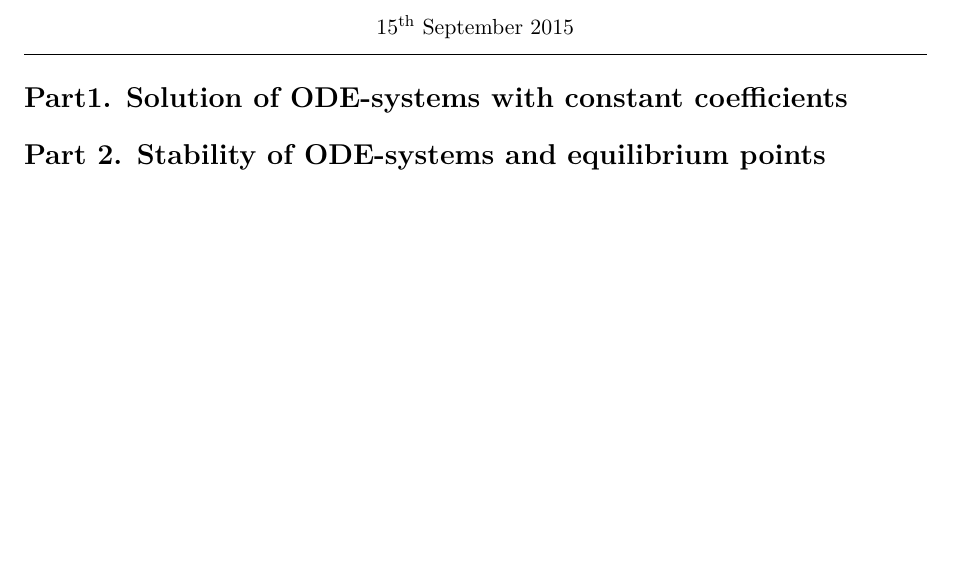
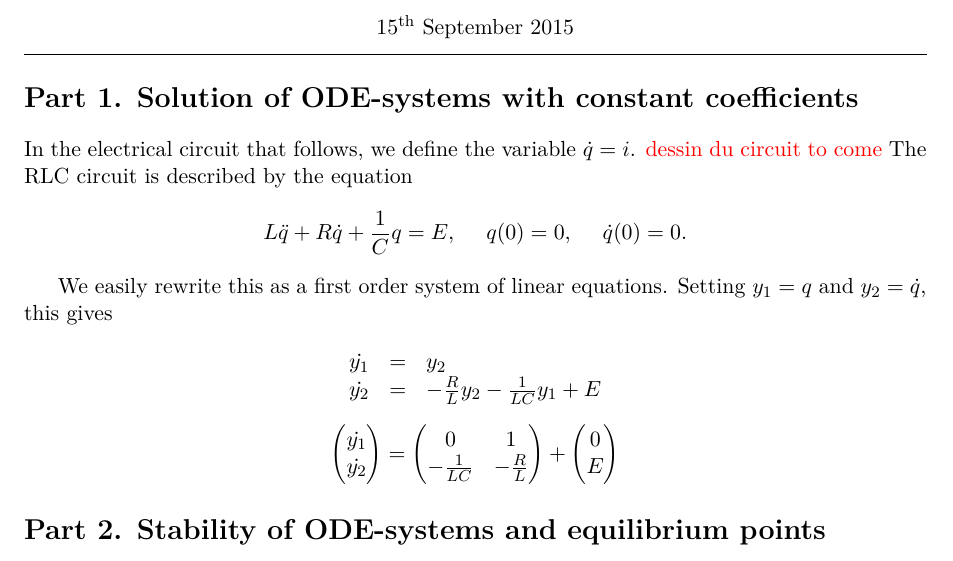
Before and after one commit to FlorentinG/lab1, a LaTeX document (repport/lab1.tex, which reads repport/part1.tex): part of the page, cut so that both start at the same text, the shorter picture padded with empty space. Compiled offline with pdfLaTeX.

Commit message:
part1 changes

```diff
--- a/repport/part1.tex
+++ b/repport/part1.tex
@@ -1 +1,26 @@
-\section*{Part1. Solution of ODE-systems with constant coefficients}
+\section*{Part 1. Solution of ODE-systems with constant coefficients}
+
+In the electrical circuit that follows, we define the variable $\dot{q}=i$.
+\red{dessin du circuit to come}
+The RLC circuit is described by the equation
+$$L\ddot{q}+R\dot{q}+\frac{1}{C}q = E,\hspace*{5mm}q(0)=0,\hspace*{5mm}\dot{q}(0)=0.$$
+
+We easily rewrite this as a first order system of linear equations. Setting $y_1=q$ and $y_2=\dot{q}$, this gives
+
+
+$$ \left.\begin{array}{lll}
+\dot{y_1} & = & y_2\\
+\dot{y_2} & = & -\frac{R}{L}y_2 - \frac{1}{LC}y_1 + E
+\end{array}\right. $$
+
+$$\begin{pmatrix}
+\dot{y_1}\\
+\dot{y_2}\\
+\end{pmatrix}= \begin{pmatrix}
+0 & 1\\
+- \frac{1}{LC} & -\frac{R}{L}\\
+\end{pmatrix}
++ \begin{pmatrix}
+0\\
+E\\
+\end{pmatrix}$$
```
Also changed, not shown: repport/lab1.pdf, 2 other files.
